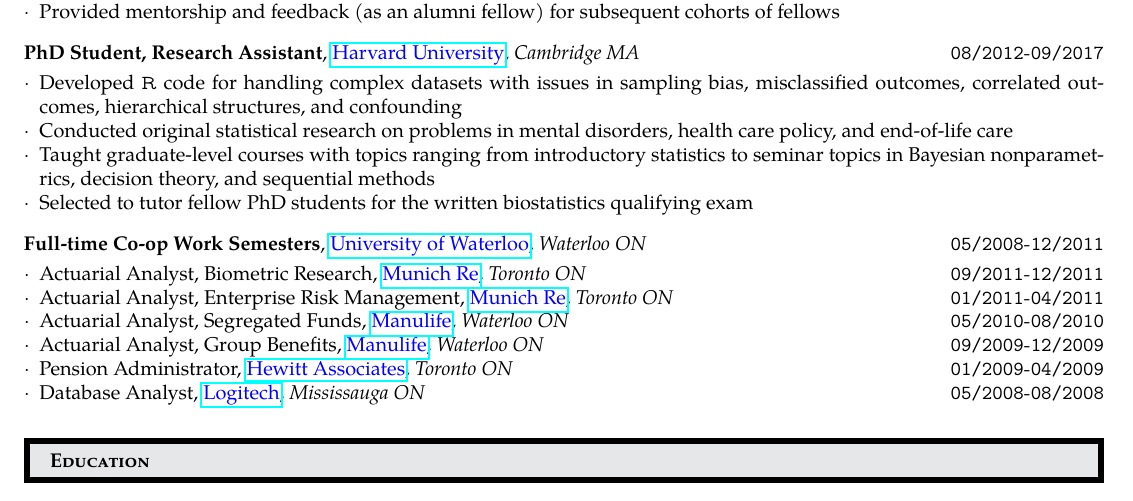
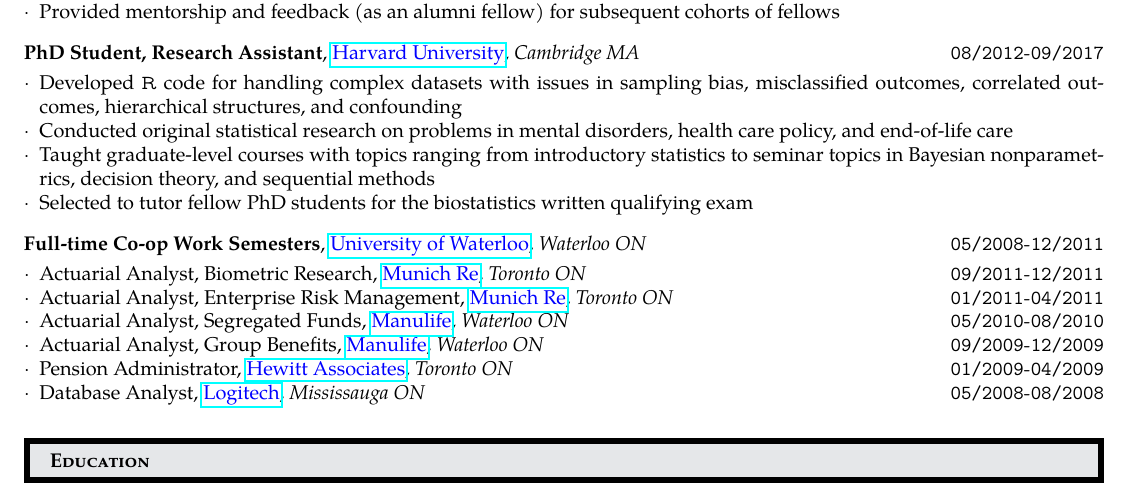
Before and after one commit to caikitlearn/resume, a LaTeX CV (tai_resume.tex): part of the page, cut so that both start at the same text. Compiled offline with pdfLaTeX.

Commit message:
minor changes

```diff
--- a/tai_resume.tex
+++ b/tai_resume.tex
@@ -140,7 +140,7 @@
 \item Developed \texttt{R} code for handling complex datasets with issues in sampling bias, misclassified outcomes, correlated outcomes, hierarchical structures, and confounding
 \item Conducted original statistical research on problems in mental disorders, health care policy, and end-of-life care
 \item Taught graduate-level courses with topics ranging from introductory statistics to seminar topics in Bayesian nonparametrics, decision theory, and sequential methods
-\item Selected to tutor fellow PhD students for the written biostatistics qualifying exam
+\item Selected to tutor fellow PhD students for the biostatistics written qualifying exam
 \end{itemize}
 
 \vspace{2mm}
```
Also changed, not shown: tai_resume.pdf, 2 other files.
